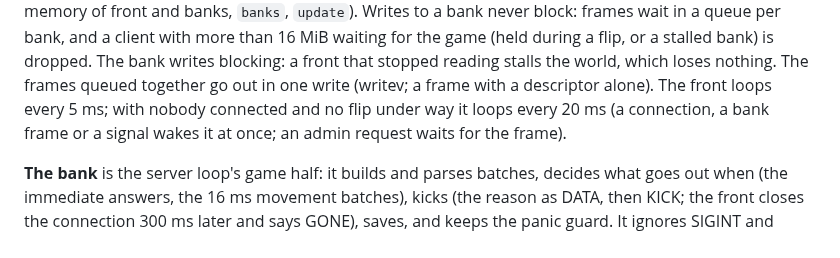
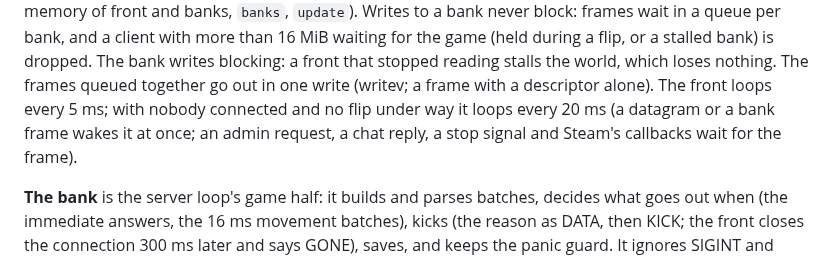
Before and after one commit to perara/planet-crafter-dedicated-server, a Markdown page: docs/hot-update.md, the part around the change. Rendered like a GitHub page.

Commit message:
docs: what the front's slow frame makes wait (a stop signal does too)
Co-Authored-By: Claude Sonnet 5.5 <noreply@anthropic.com>

```diff
--- a/docs/hot-update.md
+++ b/docs/hot-update.md
@@ -48,7 +48,8 @@ with more than 16 MiB waiting for the game (held during a flip, or a stalled ban
 The bank writes blocking: a front that stopped reading stalls the world, which loses nothing.
 The frames queued together go out in one write (writev; a frame with a descriptor alone). The
 front loops every 5 ms; with nobody connected and no flip under way it loops every 20 ms (a
-connection, a bank frame or a signal wakes it at once; an admin request waits for the frame).
+datagram or a bank frame wakes it at once; an admin request, a chat reply, a stop signal and
+Steam's callbacks wait for the frame).
 
 **The bank** is the server loop's game half: it builds and parses batches, decides what goes
 out when (the immediate answers, the 16 ms movement batches), kicks (the reason as DATA, then
```
